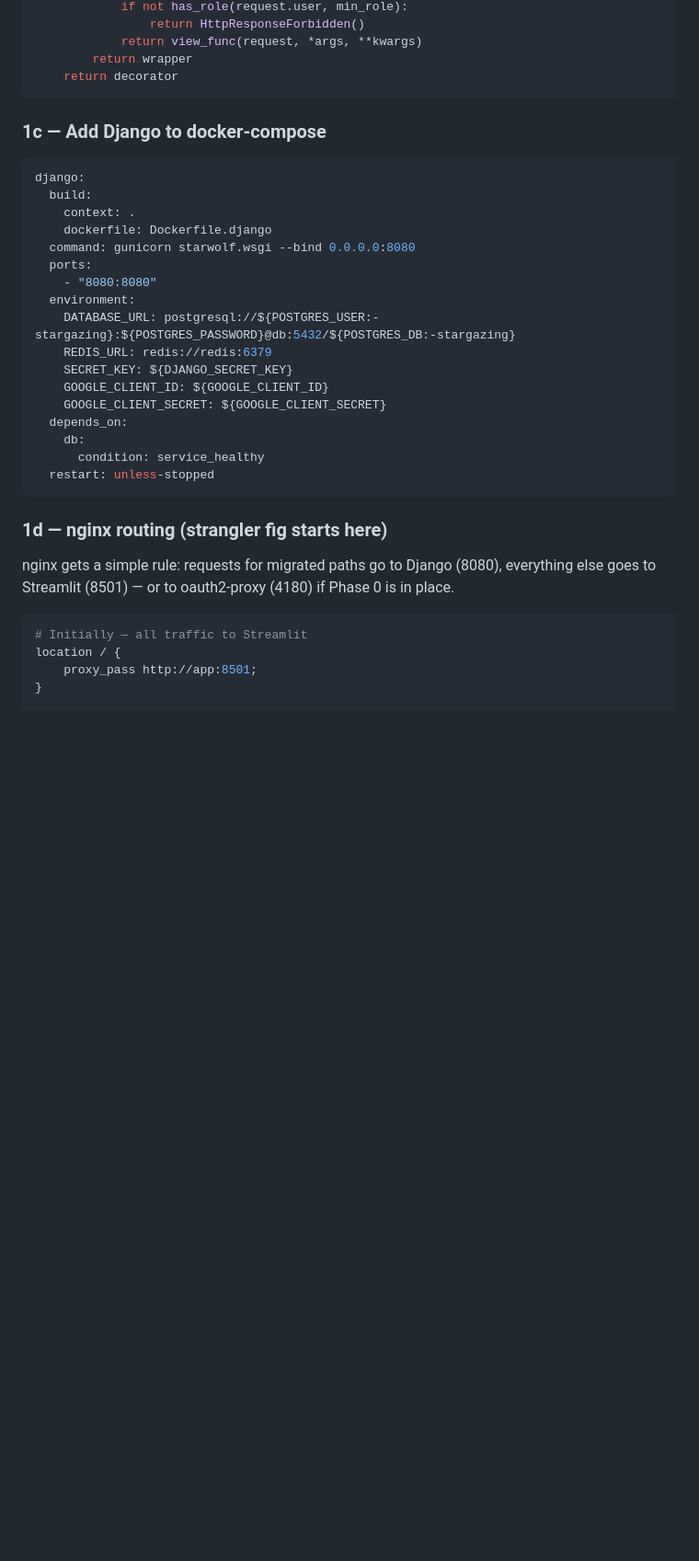
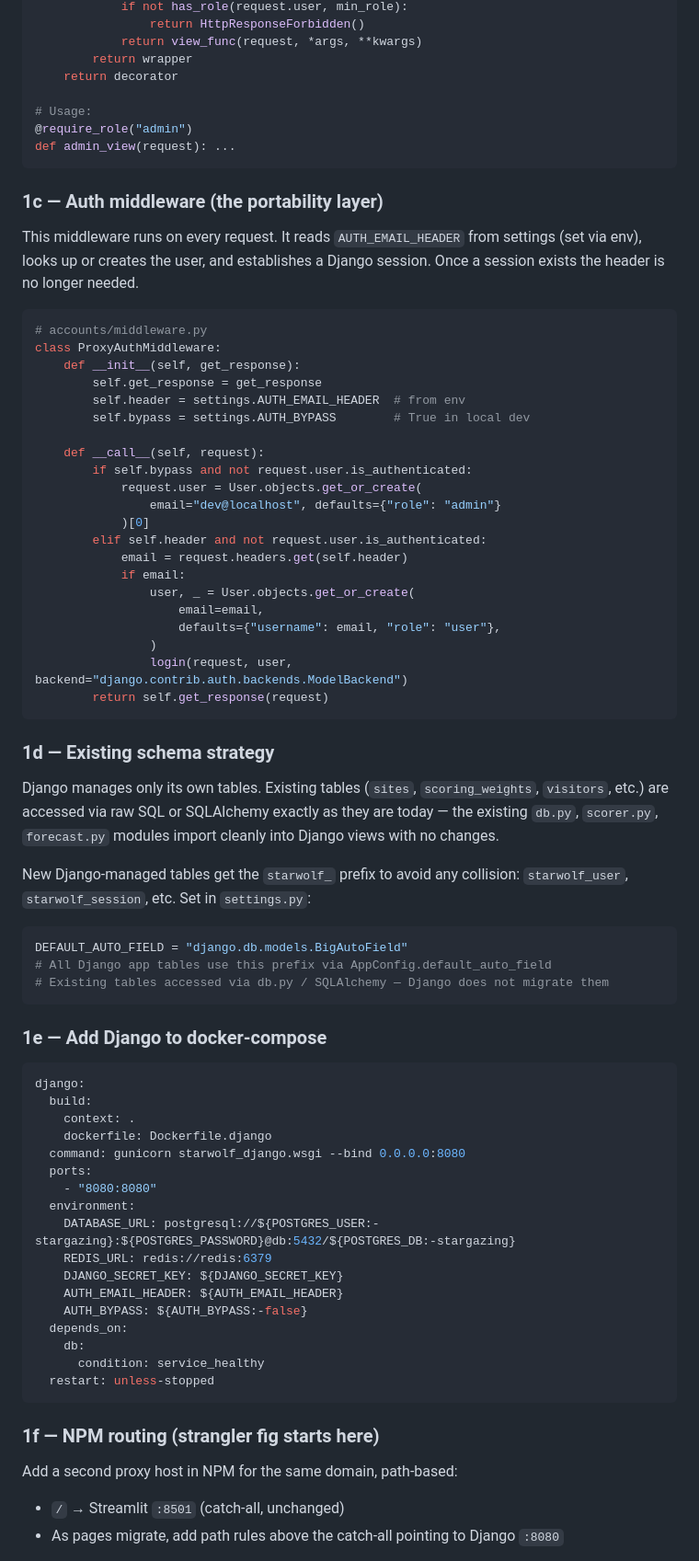
Before and after one commit to traviswolverton/starwolf, a Markdown page: prompts/django-migration-plan.md, the part around one of its changes. Shown at 92% size. Rendered like a GitHub page; blank space fills up the shorter version.

````diff
--- a/prompts/django-migration-plan.md
+++ b/prompts/django-migration-plan.md
@@ -121,39 +164,84 @@ def require_role(min_role):
             return view_func(request, *args, **kwargs)
         return wrapper
     return decorator
+
+# Usage:
+@require_role("admin")
+def admin_view(request): ...
 ```
 
-### 1c — Add Django to docker-compose
+### 1c — Auth middleware (the portability layer)
+
+This middleware runs on every request. It reads `AUTH_EMAIL_HEADER` from
+settings (set via env), looks up or creates the user, and establishes a
+Django session. Once a session exists the header is no longer needed.
+
+```python
+# accounts/middleware.py
+class ProxyAuthMiddleware:
+    def __init__(self, get_response):
+        self.get_response = get_response
+        self.header = settings.AUTH_EMAIL_HEADER  # from env
+        self.bypass = settings.AUTH_BYPASS        # True in local dev
+
+    def __call__(self, request):
+        if self.bypass and not request.user.is_authenticated:
+            request.user = User.objects.get_or_create(
+                email="dev@localhost", defaults={"role": "admin"}
+            )[0]
+        elif self.header and not request.user.is_authenticated:
+            email = request.headers.get(self.header)
+            if email:
+                user, _ = User.objects.get_or_create(
+                    email=email,
+                    defaults={"username": email, "role": "user"},
+                )
+                login(request, user, backend="django.contrib.auth.backends.ModelBackend")
+        return self.get_response(request)
+```
+
+### 1d — Existing schema strategy
+
+Django manages only its own tables. Existing tables (`sites`,
+`scoring_weights`, `visitors`, etc.) are accessed via raw SQL or SQLAlchemy
+exactly as they are today — the existing `db.py`, `scorer.py`, `forecast.py`
+modules import cleanly into Django views with no changes.
+
+New Django-managed tables get the `starwolf_` prefix to avoid any collision:
+`starwolf_user`, `starwolf_session`, etc. Set in `settings.py`:
+
+```python
+DEFAULT_AUTO_FIELD = "django.db.models.BigAutoField"
+# All Django app tables use this prefix via AppConfig.default_auto_field
+# Existing tables accessed via db.py / SQLAlchemy — Django does not migrate them
+```
+
+### 1e — Add Django to docker-compose
 
 ```yaml
 django:
   build:
     context: .
     dockerfile: Dockerfile.django
-  command: gunicorn starwolf.wsgi --bind 0.0.0.0:8080
+  command: gunicorn starwolf_django.wsgi --bind 0.0.0.0:8080
   ports:
     - "8080:8080"
   environment:
     DATABASE_URL: postgresql://${POSTGRES_USER:-stargazing}:${POSTGRES_PASSWORD}@db:5432/${POSTGRES_DB:-stargazing}
     REDIS_URL: redis://redis:6379
-    SECRET_KEY: ${DJANGO_SECRET_KEY}
-    GOOGLE_CLIENT_ID: ${GOOGLE_CLIENT_ID}
-    GOOGLE_CLIENT_SECRET: ${GOOGLE_CLIENT_SECRET}
+    DJANGO_SECRET_KEY: ${DJANGO_SECRET_KEY}
+    AUTH_EMAIL_HEADER: ${AUTH_EMAIL_HEADER}
+    AUTH_BYPASS: ${AUTH_BYPASS:-false}
   depends_on:
     db:
       condition: service_healthy
   restart: unless-stopped
 ```
 
-### 1d — nginx routing (strangler fig starts here)
+### 1f — NPM routing (strangler fig starts here)
 
-nginx gets a simple rule: requests for migrated paths go to Django (8080),
-everything else goes to Streamlit (8501) — or to oauth2-proxy (4180) if
-Phase 0 is in place.
+Add a second proxy host in NPM for the same domain, path-based:
 
-```nginx
-# Initially — all traffic to Streamlit
-location / {
-    proxy_pass http://app:8501;
-}
+- `/` → Streamlit `:8501` (catch-all, unchanged)
+- As pages migrate, add path rules above the catch-all pointing to Django `:8080`
 
````
Also changed, not shown: other parts of prompts/django-migration-plan.md (+179 -161 lines).
